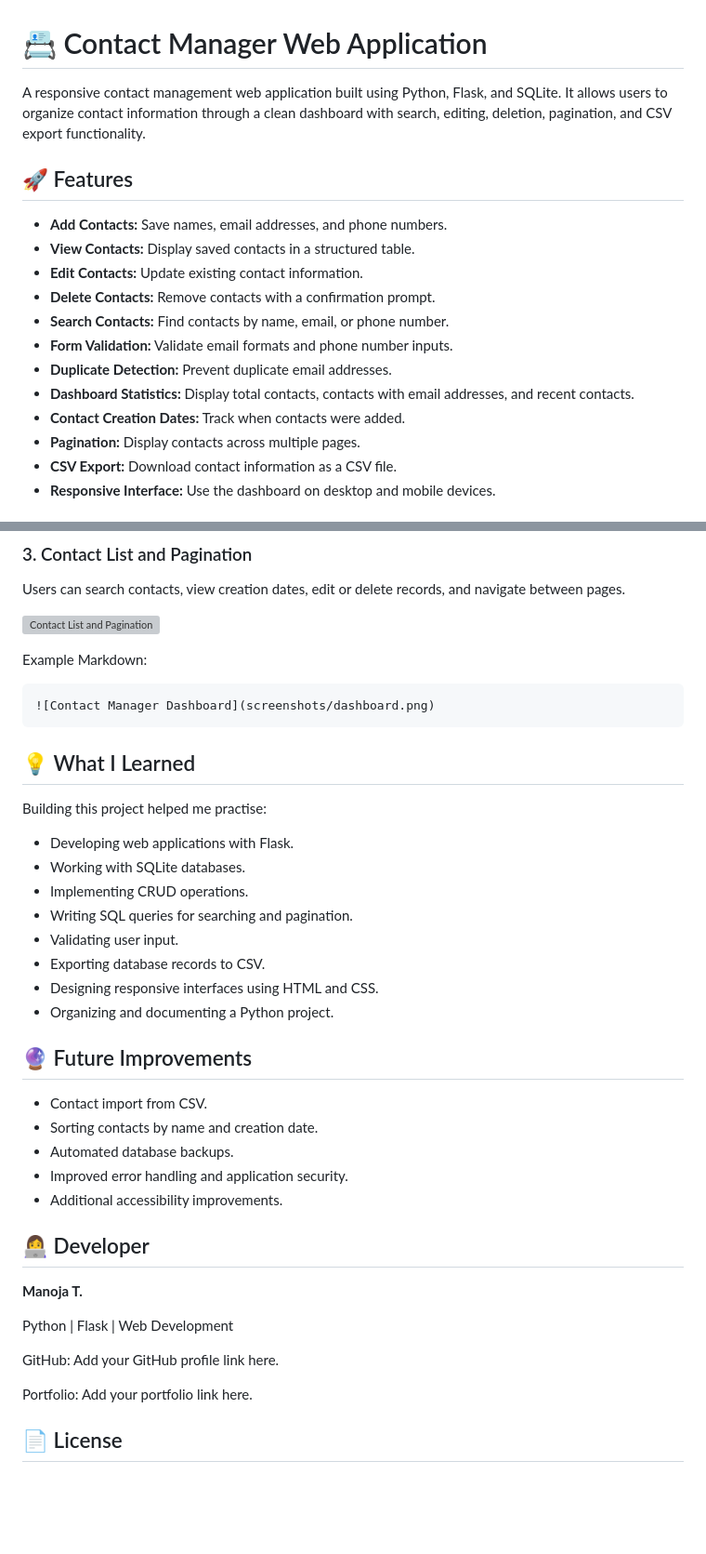
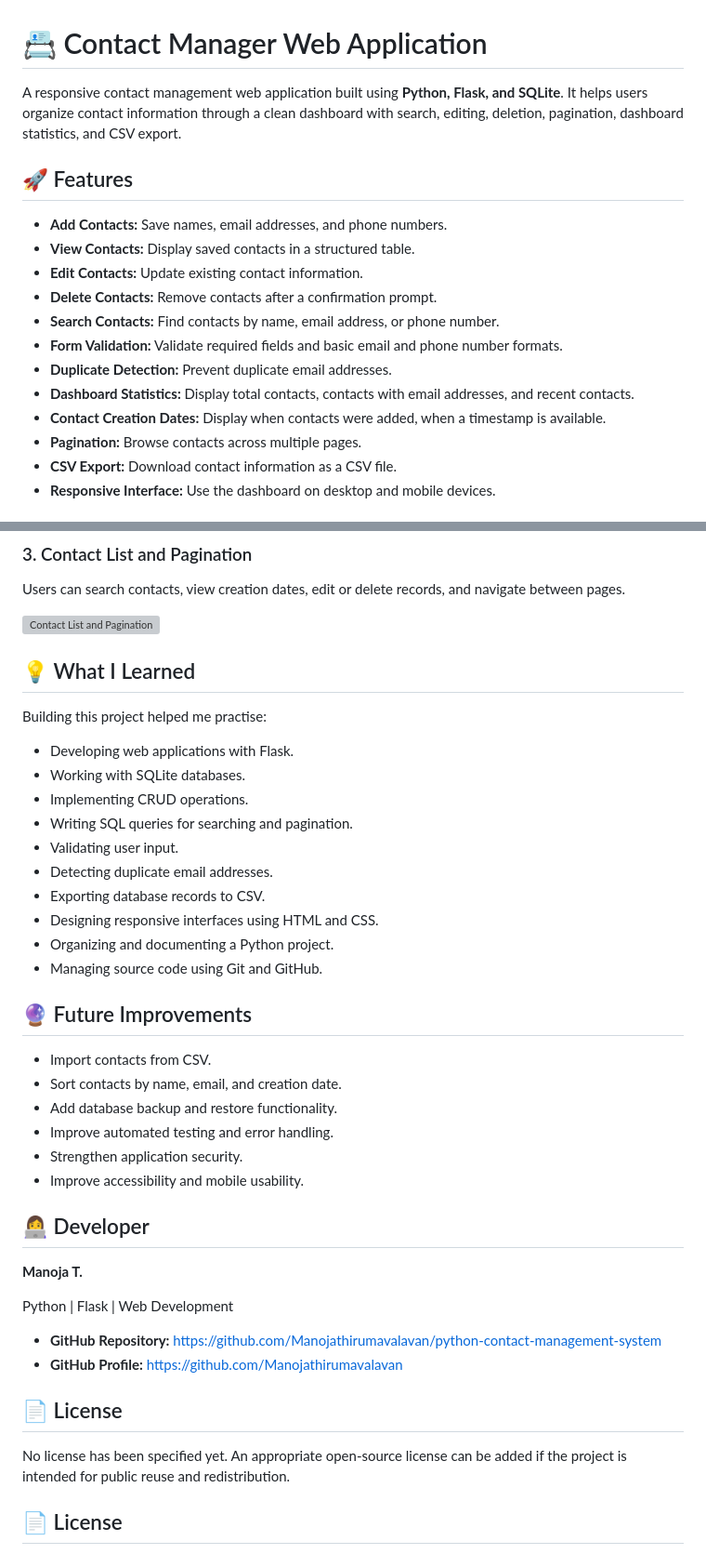
Before and after one commit to Manojathirumavalavan/python-contact-management-system, a Markdown page: README.md, 2 parts joined by grey strips. Shown at 93% size. GitHub-like rendering; blank space fills up the shorter version; grey boxes are pictures that could not be loaded.

````diff
--- a/README.md
+++ b/README.md
@@ -1,19 +1,19 @@
 # 📇 Contact Manager Web Application
 
-A responsive contact management web application built using Python, Flask, and SQLite. It allows users to organize contact information through a clean dashboard with search, editing, deletion, pagination, and CSV export functionality.
+A responsive contact management web application built using **Python, Flask, and SQLite**. It helps users organize contact information through a clean dashboard with search, editing, deletion, pagination, dashboard statistics, and CSV export.
 
 ## 🚀 Features
 
 * **Add Contacts:** Save names, email addresses, and phone numbers.
 * **View Contacts:** Display saved contacts in a structured table.
 * **Edit Contacts:** Update existing contact information.
-* **Delete Contacts:** Remove contacts with a confirmation prompt.
-* **Search Contacts:** Find contacts by name, email, or phone number.
-* **Form Validation:** Validate email formats and phone number inputs.
+* **Delete Contacts:** Remove contacts after a confirmation prompt.
+* **Search Contacts:** Find contacts by name, email address, or phone number.
+* **Form Validation:** Validate required fields and basic email and phone number formats.
 * **Duplicate Detection:** Prevent duplicate email addresses.
 * **Dashboard Statistics:** Display total contacts, contacts with email addresses, and recent contacts.
-* **Contact Creation Dates:** Track when contacts were added.
-* **Pagination:** Display contacts across multiple pages.
+* **Contact Creation Dates:** Display when contacts were added, when a timestamp is available.
+* **Pagination:** Browse contacts across multiple pages.
 * **CSV Export:** Download contact information as a CSV file.
 * **Responsive Interface:** Use the dashboard on desktop and mobile devices.
 
@@ -123,13 +125,6 @@ The dashboard displays contact statistics, including total contacts, contacts wi
 Users can search contacts, view creation dates, edit or delete records, and navigate between pages.
 
 ![Contact List and Pagination](screenshots/pagination.png)
-
-
-Example Markdown:
-
-```markdown
-![Contact Manager Dashboard](screenshots/dashboard.png)
-```
 
 ## 💡 What I Learned
 
@@ -140,17 +135,20 @@ Building this project helped me practise:
 * Implementing CRUD operations.
 * Writing SQL queries for searching and pagination.
 * Validating user input.
+* Detecting duplicate email addresses.
 * Exporting database records to CSV.
 * Designing responsive interfaces using HTML and CSS.
 * Organizing and documenting a Python project.
+* Managing source code using Git and GitHub.
 
 ## 🔮 Future Improvements
 
-* Contact import from CSV.
-* Sorting contacts by name and creation date.
-* Automated database backups.
-* Improved error handling and application security.
-* Additional accessibility improvements.
+* Import contacts from CSV.
+* Sort contacts by name, email, and creation date.
+* Add database backup and restore functionality.
+* Improve automated testing and error handling.
+* Strengthen application security.
+* Improve accessibility and mobile usability.
 
 ## 👩‍💻 Developer
 
@@ -158,9 +156,13 @@ Building this project helped me practise:
 
 Python | Flask | Web Development
 
-GitHub: Add your GitHub profile link here.
+* **GitHub Repository:** https://github.com/Manojathirumavalavan/python-contact-management-system
+* **GitHub Profile:** https://github.com/Manojathirumavalavan
 
-Portfolio: Add your portfolio link here.
+## 📄 License
+
+No license has been specified yet. An appropriate open-source license can be added if the project is intended for public reuse and redistribution.
+
 
 ## 📄 License
 
````
Also changed, not shown: other parts of README.md (+28 -26 lines).
